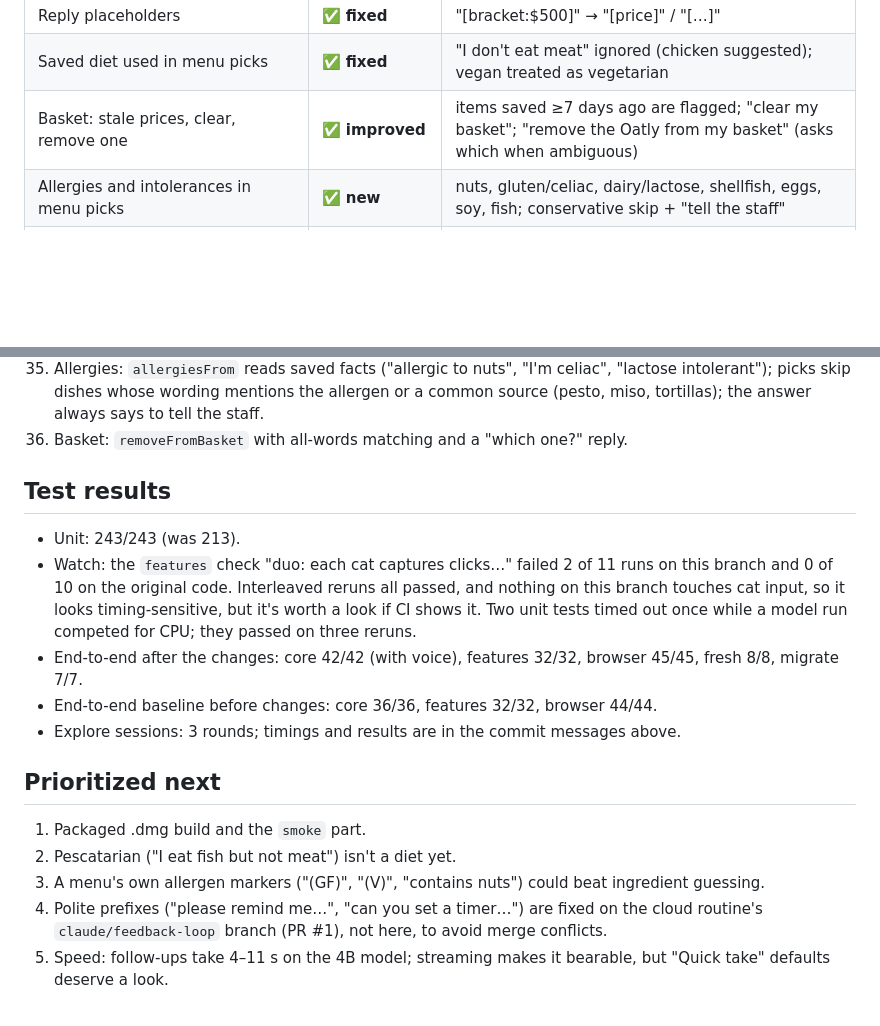
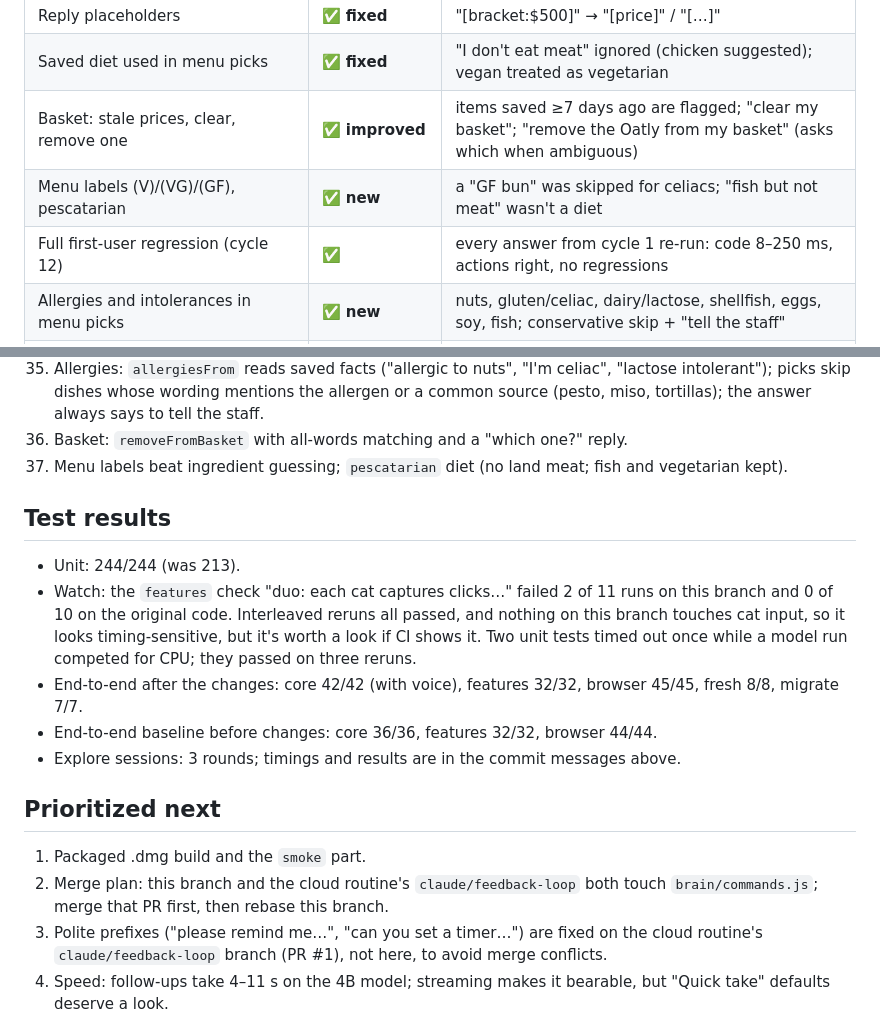
Before and after one commit to akankshyam07/loon, a Markdown page: AUDIT.md, 2 parts joined by grey strips. Drawn GitHub-style; blank space fills up the shorter version.

Commit message:
Audit: cycle 12

```diff
--- a/AUDIT.md
+++ b/AUDIT.md
@@ -60,6 +60,8 @@ with the global hotkeys left alone (`LOON_NO_HOTKEYS=1`). The model files are sh
 | Reply placeholders | ✅ **fixed** | "[bracket:$500]" → "[price]" / "[…]" |
 | Saved diet used in menu picks | ✅ **fixed** | "I don't eat meat" ignored (chicken suggested); vegan treated as vegetarian |
 | Basket: stale prices, clear, remove one | ✅ **improved** | items saved ≥7 days ago are flagged; "clear my basket"; "remove the Oatly from my basket" (asks which when ambiguous) |
+| Menu labels (V)/(VG)/(GF), pescatarian | ✅ **new** | a "GF bun" was skipped for celiacs; "fish but not meat" wasn't a diet |
+| Full first-user regression (cycle 12) | ✅ | every answer from cycle 1 re-run: code 8–250 ms, actions right, no regressions |
 | Allergies and intolerances in menu picks | ✅ **new** | nuts, gluten/celiac, dairy/lactose, shellfish, eggs, soy, fish; conservative skip + "tell the staff" |
 | Model offering lookups it can't do | ✅ **fixed** | prompt rule plus trimming "would you like me to check…" and "I don't know, but…" |
 | Screen look / Teach | ✅ e2e (fixtures) | real permissions need a manual check |
@@ -135,10 +137,11 @@ with the global hotkeys left alone (`LOON_NO_HOTKEYS=1`). The model files are sh
     picks skip dishes whose wording mentions the allergen or a common source (pesto, miso, tortillas); the answer
     always says to tell the staff.
 36. Basket: `removeFromBasket` with all-words matching and a "which one?" reply.
+37. Menu labels beat ingredient guessing; `pescatarian` diet (no land meat; fish and vegetarian kept).
 
 ## Test results
 
-- Unit: 243/243 (was 213).
+- Unit: 244/244 (was 213).
 - Watch: the `features` check "duo: each cat captures clicks…" failed 2 of 11 runs on this branch and 0 of 10 on the
   original code. Interleaved reruns all passed, and nothing on this branch touches cat input, so it looks
   timing-sensitive, but it's worth a look if CI shows it. Two unit tests timed out once while a model run competed for CPU; they passed on three
@@ -150,8 +153,8 @@ with the global hotkeys left alone (`LOON_NO_HOTKEYS=1`). The model files are sh
 ## Prioritized next
 
 1. Packaged .dmg build and the `smoke` part.
-2. Pescatarian ("I eat fish but not meat") isn't a diet yet.
-3. A menu's own allergen markers ("(GF)", "(V)", "contains nuts") could beat ingredient guessing.
+2. Merge plan: this branch and the cloud routine's `claude/feedback-loop` both touch `brain/commands.js`; merge
+   that PR first, then rebase this branch.
 4. Polite prefixes ("please remind me…", "can you set a timer…") are fixed on the cloud routine's
    `claude/feedback-loop` branch (PR #1), not here, to avoid merge conflicts.
 5. Speed: follow-ups take 4–11 s on the 4B model; streaming makes it bearable, but "Quick take" defaults deserve a
```
